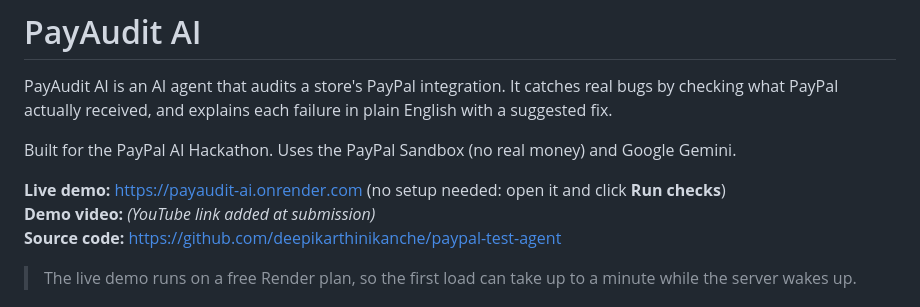
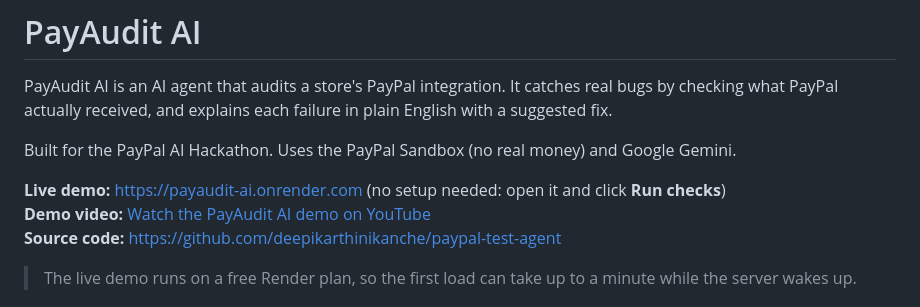
Before and after one commit to deepikarthinikanche/paypal-test-agent, a Markdown page: README.md, the part around the change. Rendered like a GitHub page.

Commit message:
Add PayAudit AI demo video link to README

```diff
--- a/README.md
+++ b/README.md
@@ -5,7 +5,7 @@ PayAudit AI is an AI agent that audits a store's PayPal integration. It catches
 Built for the PayPal AI Hackathon. Uses the PayPal Sandbox (no real money) and Google Gemini.
 
 **Live demo:** https://payaudit-ai.onrender.com (no setup needed: open it and click **Run checks**)
-**Demo video:** _(YouTube link added at submission)_
+**Demo video:** [Watch the PayAudit AI demo on YouTube](https://youtu.be/2197nXnNKew)
 **Source code:** https://github.com/deepikarthinikanche/paypal-test-agent
 
 > The live demo runs on a free Render plan, so the first load can take up to a minute while the server wakes up.
```
